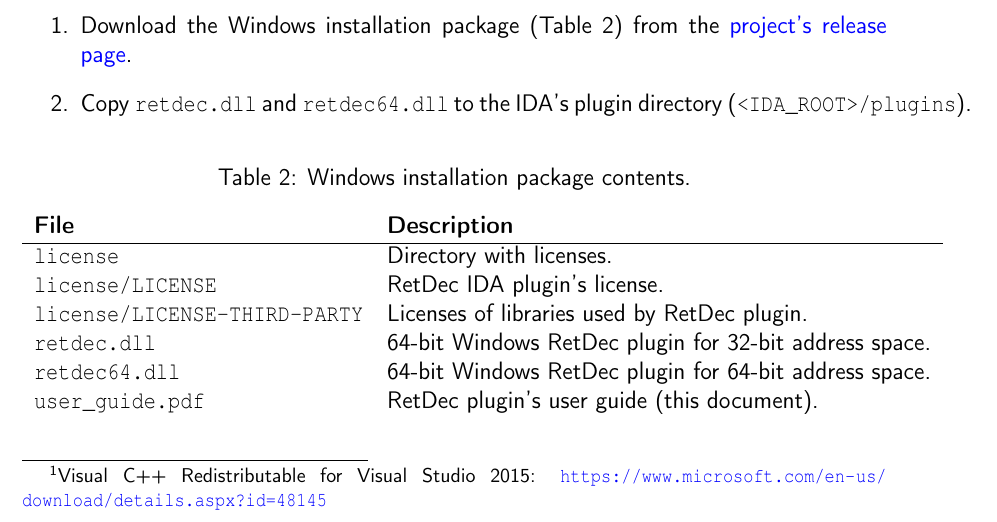
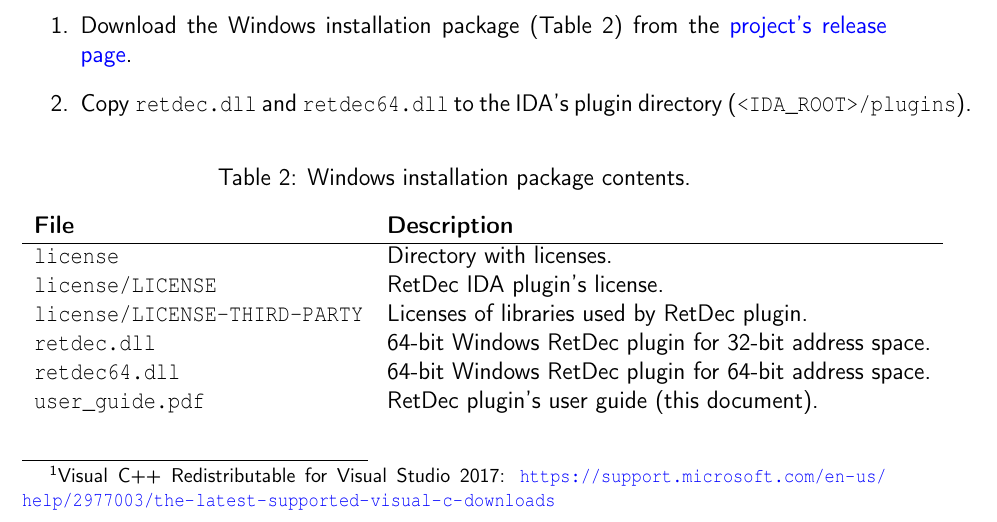
Before and after one commit to avast/retdec-idaplugin, a LaTeX document (doc/user_guide/user_guide.tex): part of page 5 of 14, cut so that both start at the same text. Compiled offline with pdfLaTeX.

Commit message:
doc/user_guide: update required MSVC runtime

```diff
--- a/doc/user_guide/user_guide.tex
+++ b/doc/user_guide/user_guide.tex
@@ -166,7 +166,7 @@
 
 \subsubsection{Windows}
 \label{sec:installation:windows}
-The Windows version of the plugin requires Windows 7 or later, with the MSVC 2015 runtime\footnote{Visual C++ Redistributable for Visual Studio 2015: \url{https://www.microsoft.com/en-us/download/details.aspx?id=48145}} installed.
+The Windows version of the plugin requires Windows 7 or later, with the MSVC 2017 runtime\footnote{Visual C++ Redistributable for Visual Studio 2017: \url{https://support.microsoft.com/en-us/help/2977003/the-latest-supported-visual-c-downloads}} installed.
 
 Follow the next steps to install RetDec plugin in a Windows environment:
 \begin{enumerate}
```
Also changed, not shown: doc/user_guide/user_guide.pdf.
